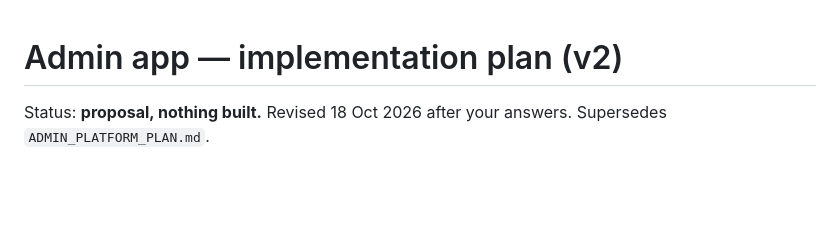
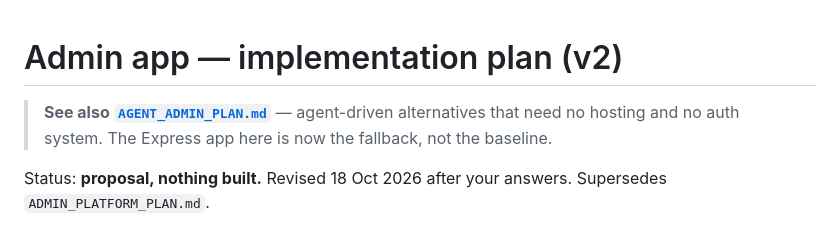
Before and after one commit to Cloudstrucc/automotive-studio, a Markdown page: docs/ADMIN_APP_PLAN.md, the part around the change. Rendered like a GitHub page; blank space fills up the shorter version.

```diff
--- a/docs/ADMIN_APP_PLAN.md
+++ b/docs/ADMIN_APP_PLAN.md
@@ -1,4 +1,8 @@
 # Admin app — implementation plan (v2)
+
+> **See also [`AGENT_ADMIN_PLAN.md`](AGENT_ADMIN_PLAN.md)** — agent-driven alternatives
+> that need no hosting and no auth system. The Express app here is now the fallback,
+> not the baseline.
 
 Status: **proposal, nothing built.** Revised 18 Oct 2026 after your answers.
 Supersedes `ADMIN_PLATFORM_PLAN.md`.
```
Also changed, not shown: docs/AGENT_ADMIN_PLAN.md (added, +239 -0 lines).
